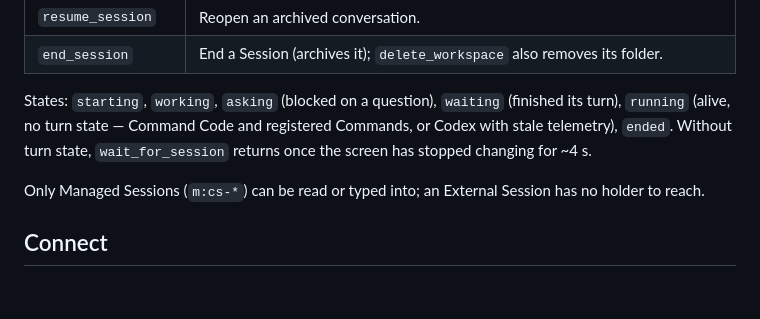
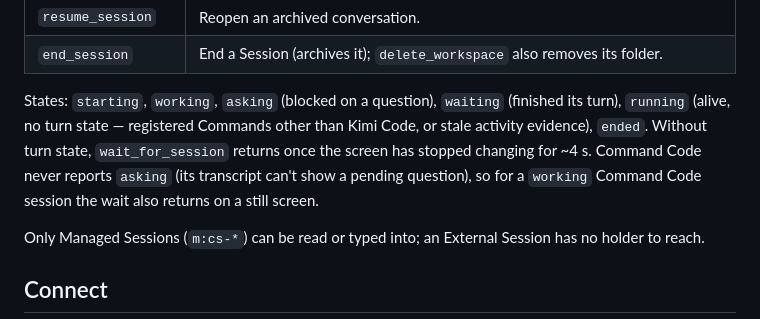
Before and after one commit to MishukAdhikari/coding-sessions, a Markdown page: docs/mcp.md, the part around the change. Drawn GitHub-style; blank space fills up the shorter version.

```diff
--- a/docs/mcp.md
+++ b/docs/mcp.md
@@ -27,9 +27,11 @@ The quickest setup from a terminal is the [`cs` CLI](cli.md): `cs mcp add claude
 | `end_session` | End a Session (archives it); `delete_workspace` also removes its folder. |
 
 States: `starting`, `working`, `asking` (blocked on a question), `waiting`
-(finished its turn), `running` (alive, no turn state — Command Code and registered
-Commands, or Codex with stale telemetry), `ended`. Without turn state,
-`wait_for_session` returns once the screen has stopped changing for ~4 s.
+(finished its turn), `running` (alive, no turn state — registered Commands other
+than Kimi Code, or stale activity evidence), `ended`. Without turn state,
+`wait_for_session` returns once the screen has stopped changing for ~4 s. Command Code
+never reports `asking` (its transcript can't show a pending question), so for a
+`working` Command Code session the wait also returns on a still screen.
 
 Only Managed Sessions (`m:cs-*`) can be read or typed into; an External Session has
 no holder to reach.
```
Also changed, not shown: docs/agents.md (+19 -1 lines).
